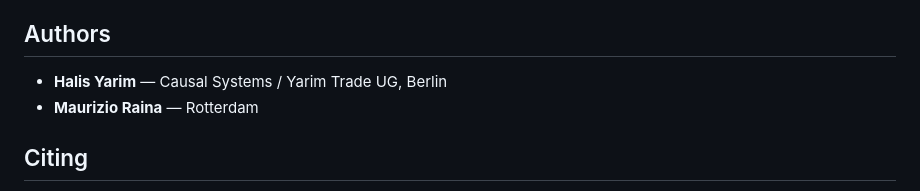
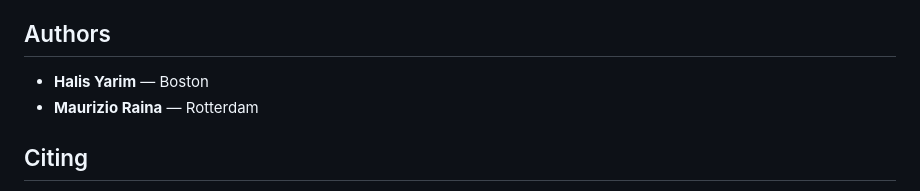
Before and after one commit to causalsystems-co/carbon-ets, a Markdown page: README.md, the part around the change. GitHub-like rendering.

Commit message:
Change Halis Yarim's location to Boston
Updated author location for Halis Yarim.

```diff
--- a/README.md
+++ b/README.md
@@ -112,7 +112,7 @@ Issues and pull requests welcome, especially:
 
 ## Authors
 
-- **Halis Yarim** — Causal Systems / Yarim Trade UG, Berlin
+- **Halis Yarim** — Boston
 - **Maurizio Raina** — Rotterdam
 
 ## Citing
```
